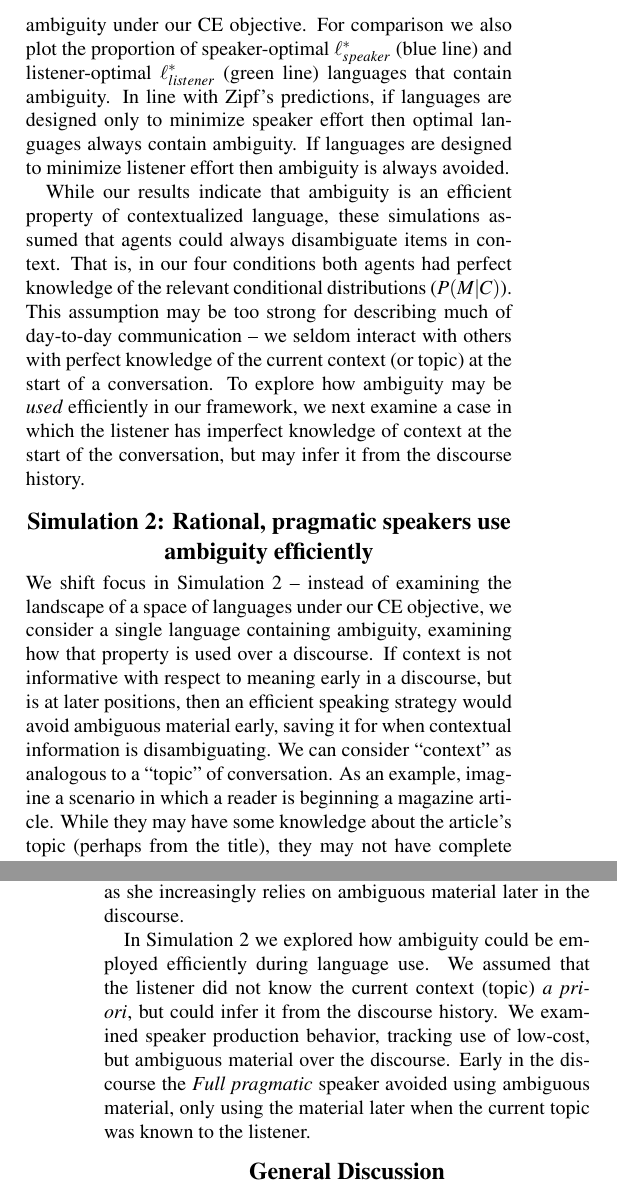
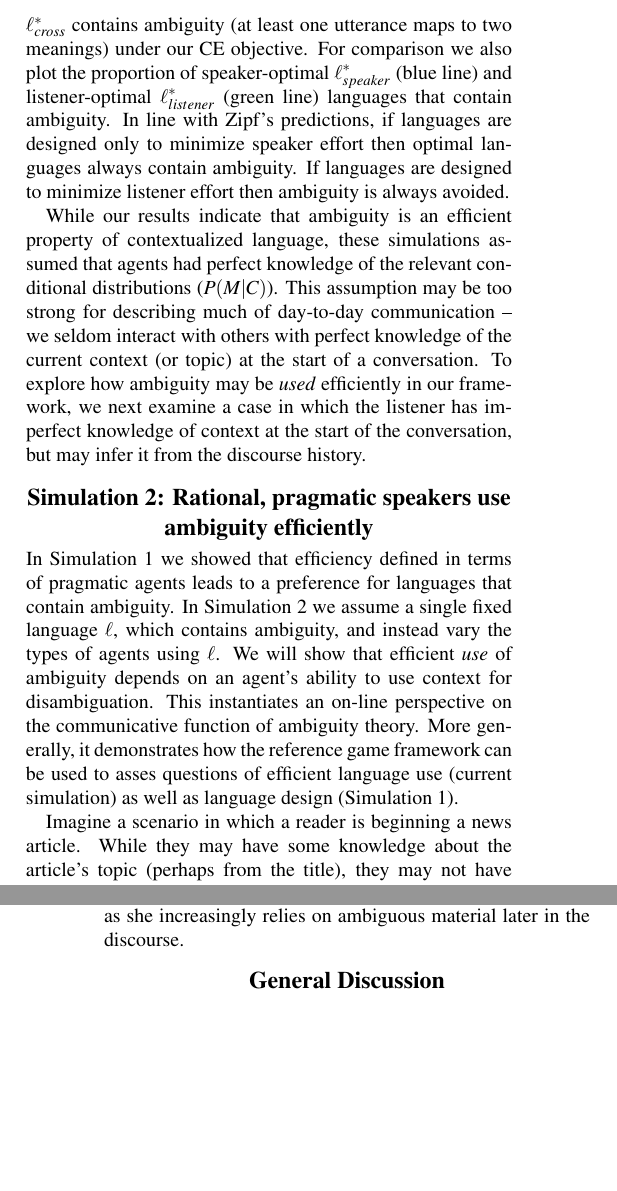
Before and after one commit to benpeloquin7/zipf_principles, a LaTeX paper (paper/paper.tex): two parts of the columns of pages 4 and 6 of 6, joined at a grey line, cut at the place of the change, the shorter picture padded with empty space. The pictures show the PDF file paper/paper.pdf that the author committed with the source.

Commit message:
initial ndg changes to simulation 2 intro and matrix added to plot 1. just pushing in case i mess all the formatting up...

```diff
--- a/paper/paper.tex
+++ b/paper/paper.tex
@@ -440,9 +440,3 @@ equation 1 (see SI section 2.2. for more detail).\par
 In Simulation 1 we explored the degree to which ambiguity is an
 efficient property of languages when communication is contextualized.
 Figure 1 plots the proportion of optimal languages under each objective
-as a function of context size. The red line shows that as the number of
-contexts increases, so does the probability that an optimal language
-\(\ell^*_{cross}\) contains ambiguity under our CE objective. For
-comparison we also plot the proportion of speaker-optimal
-\(\ell^*_{speaker}\) (blue line) and listener-optimal
-\(\ell^*_{listener}\) (green line) languages that contain ambiguity. In
@@ -452 +443,4 @@ languages are designed to minimize listener effort then ambiguity is
-always avoided.\par
+as a function of number of contexts. The red line shows that as the
+number of contexts increases, so does the probability that an optimal
+language \(\ell^*_{cross}\) contains ambiguity (at least one utterance
+maps to two meanings) under our CE objective. For comparison we also
@@ -453,6 +453,2 @@ always avoided.\par
 
 While our results indicate that ambiguity is an efficient property of
-contextualized language, these simulations assumed that agents could
-always disambiguate items in context. That is, in our four conditions
-both agents had perfect knowledge of the relevant conditional
-distributions (\(P(M|C)\)). This assumption may be too strong for
@@ -464 +454,0 @@ listener has imperfect knowledge of context at the start of the
-conversation, but may infer it from the discourse history.\par
@@ -466,13 +465,15 @@ conversation, but may infer it from the discourse history.\par
 \section{Simulation 2: Rational, pragmatic speakers use ambiguity
 efficiently}\label{simulation-2-rational-pragmatic-speakers-use-ambiguity-efficiently}
 
-We shift focus in Simulation 2 -- instead of examining the landscape of
-a space of languages under our CE objective, we consider a single
-language containing ambiguity, examining how that property is used over
-a discourse. If context is not informative with respect to meaning early
-in a discourse, but is at later positions, then an efficient speaking
-strategy would avoid ambiguous material early, saving it for when
-contextual information is disambiguating. We can consider ``context'' as
-analogous to a ``topic'' of conversation. As an example, imagine a
-scenario in which a reader is beginning a magazine article. While they
-may have some knowledge about the article's topic (perhaps from the
+In Simulation 1 we showed that efficiency defined in terms of pragmatic
+agents leads to a preference for languages that contain ambiguity. In
+Simulation 2 we assume a single fixed language \(\ell\), which contains
+ambiguity, and instead vary the types of agents using \(\ell\). We will
+show that efficient \emph{use} of ambiguity depends on an agent's
+ability to use context for disambiguation. This instantiates an on-line
+perspective on the communicative function of ambiguity theory. More
+generally, it demonstrates how the reference game framework can be used
+to asses questions of efficient language use (current simulation) as
+well as language design (Simulation 1).\par
+
+Imagine a scenario in which a reader is beginning a news article. While
@@ -503,5 +505,7 @@ agents can track the history of previous utterances \(D\). Importantly,
-an agent can attempt to infer the current topic of conversation
-\(c_{current}\) using the discourse history \(D\).\par
+\(m\) of a given utterance \(u\). That is, we consider listener and
+speaker agents who can track the history of previous utterances \(D\).
+Importantly, an agent can attempt to infer the current topic of
+conversation \(c_{current}\) using the discourse history \(D\).\par
 
 We conduct \(N=600\) simulations, generating discourses of length
 \(|D|=30\) utterances, comparing three speaker models (\(n=200\) each).
@@ -523,5 +528,2 @@ speaker believes that the listener may not know the current topic
 discourse. We compare two baseline models. The first, a
 \textit{Partial pragmatics} baseline describes a speaker who reasons
-about a listener, but assumes they have no access to discourse history.
-The second, a \textit{No pragmatics} speaker who does not consider a
-listener at all, but produces utterances according to the underlying
@@ -562,15 +567,6 @@ remains constant in both \textit{No pragmatic} and
 \textit{Partial pragmatic} baselines, effort declines in the
 \textit{Full pragmatic} model as she increasingly relies on ambiguous
 material later in the discourse.\par
-
-In Simulation 2 we explored how ambiguity could be employed efficiently
-during language use. We assumed that the listener did not know the
-current context (topic) \textit{a priori}, but could infer it from the
-discourse history. We examined speaker production behavior, tracking use
-of low-cost, but ambiguous material over the discourse. Early in the
-discourse the \textit{Full pragmatic} speaker avoided using ambiguous
-material, only using the material later when the current topic was known
-to the listener.
 
 \section{General Discussion}\label{general-discussion}
 
```
Also changed, not shown: paper/figs/fig1.png, paper/paper.pdf, paper/paper.tex (78 more changed lines), 2 other files.
